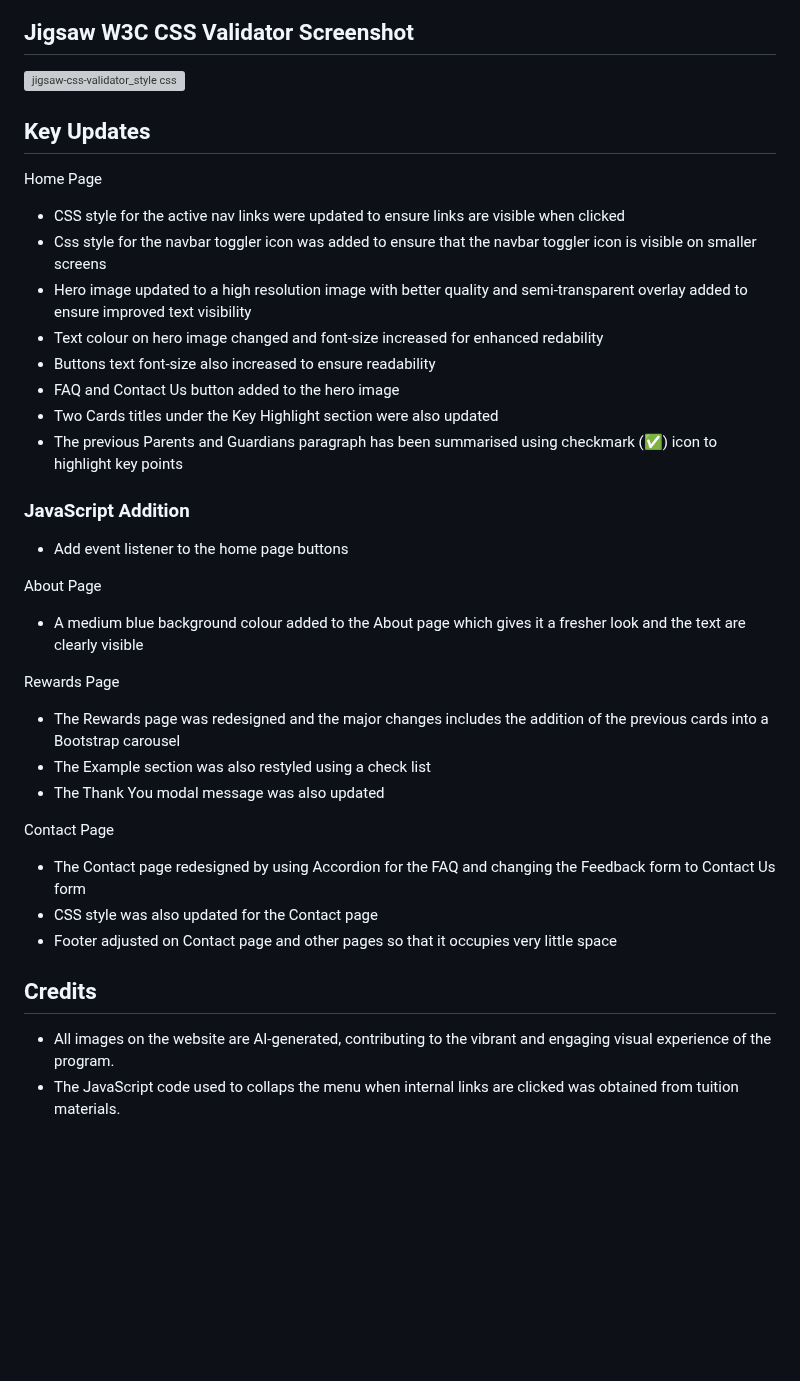
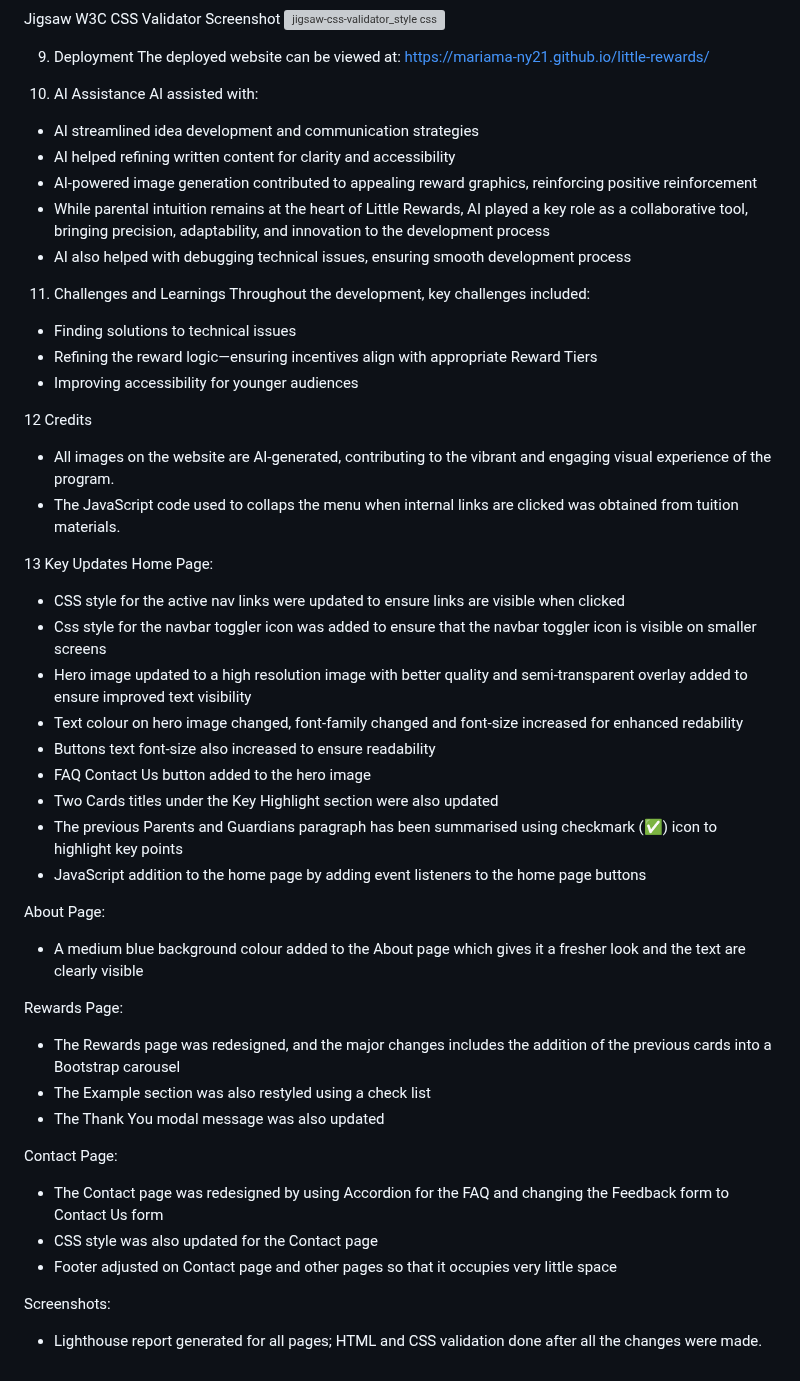
Before and after one commit to Mariama-ny21/little-rewards, a Markdown page: README.md, the part around one of its changes. Drawn GitHub-style; blank space fills up the shorter version; grey boxes are pictures that could not be loaded.

```diff
--- a/README.md
+++ b/README.md
@@ -44,37 +71,54 @@ One of the main problem faced when building Little Rewards was that the hero-sec
 ![html-validator_contact](https://github.com/user-attachments/assets/3507c338-71e7-4646-b85a-7936d3a84c48)
 
 
-## Jigsaw W3C CSS Validator Screenshot
+Jigsaw W3C CSS Validator Screenshot
 ![jigsaw-css-validator_style css](https://github.com/user-attachments/assets/2e90b6e3-9661-4c53-b299-6cec25e7e702)
 
+9. Deployment
+The deployed website can be viewed at: https://mariama-ny21.github.io/little-rewards/
 
-## Key Updates
-Home Page
+10. AI Assistance
+AI assisted with:
+- AI streamlined idea development and communication strategies
+- AI helped refining written content for clarity and accessibility
+- AI-powered image generation contributed to appealing reward graphics, reinforcing positive reinforcement
+- While parental intuition remains at the heart of Little Rewards, AI played a key role as a collaborative tool, bringing precision, adaptability, and innovation to the development process
+- AI also helped with debugging technical issues, ensuring smooth development process
+
+11. Challenges and Learnings
+Throughout the development, key challenges included:
+- Finding solutions to technical issues
+- Refining the reward logic—ensuring incentives align with appropriate Reward Tiers
+- Improving accessibility for younger audiences
+
+12 Credits
+- All images on the website are AI-generated, contributing to the vibrant and engaging visual experience of the program.
+- The JavaScript code used to collaps the menu when internal links are clicked was obtained from tuition materials.
+
+13 Key Updates
+Home Page:
 - CSS style for the active nav links were updated to ensure links are visible when clicked
 - Css style for the navbar toggler icon was added to ensure that the navbar toggler icon is visible on smaller screens
 - Hero image updated to a high resolution image with better quality and semi-transparent overlay added to ensure improved text visibility
-- Text colour on hero image changed and font-size increased for enhanced redability
+- Text colour on hero image changed, font-family changed and font-size increased for enhanced redability
 - Buttons text font-size also increased to ensure readability
-- FAQ and Contact Us button added to the hero image
+- FAQ Contact Us button added to the hero image
 - Two Cards titles under the Key Highlight section were also updated
 - The previous Parents and Guardians paragraph has been summarised using checkmark (✅) icon to highlight key points
+- JavaScript addition to the home page by adding event listeners to the home page buttons
 
-### JavaScript Addition
-- Add event listener to the home page buttons
-
-About Page
+About Page:
 - A medium blue background colour added to the About page which gives it a fresher look and the text are clearly visible
 
-Rewards Page
-- The Rewards page was redesigned and the major changes includes the addition of the previous cards into a Bootstrap carousel
+Rewards Page:
+- The Rewards page was redesigned, and the major changes includes the addition of the previous cards into a Bootstrap carousel
 - The Example section was also restyled using a check list
 - The Thank You modal message was also updated
 
-Contact Page
-- The Contact page redesigned by using Accordion for the FAQ and changing the Feedback form to Contact Us form
+Contact Page:
+- The Contact page was redesigned by using Accordion for the FAQ and changing the Feedback form to Contact Us form
 - CSS style was also updated for the Contact page
 - Footer adjusted on Contact page and other pages so that it occupies very little space
 
-## Credits
-- All images on the website are AI-generated, contributing to the vibrant and engaging visual experience of the program.
-- The JavaScript code used to collaps the menu when internal links are clicked was obtained from tuition materials.
+Screenshots:
+- Lighthouse report generated for all pages; HTML and CSS validation done after all the changes were made.
```
Also changed, not shown: other parts of README.md (+50 -23 lines).
